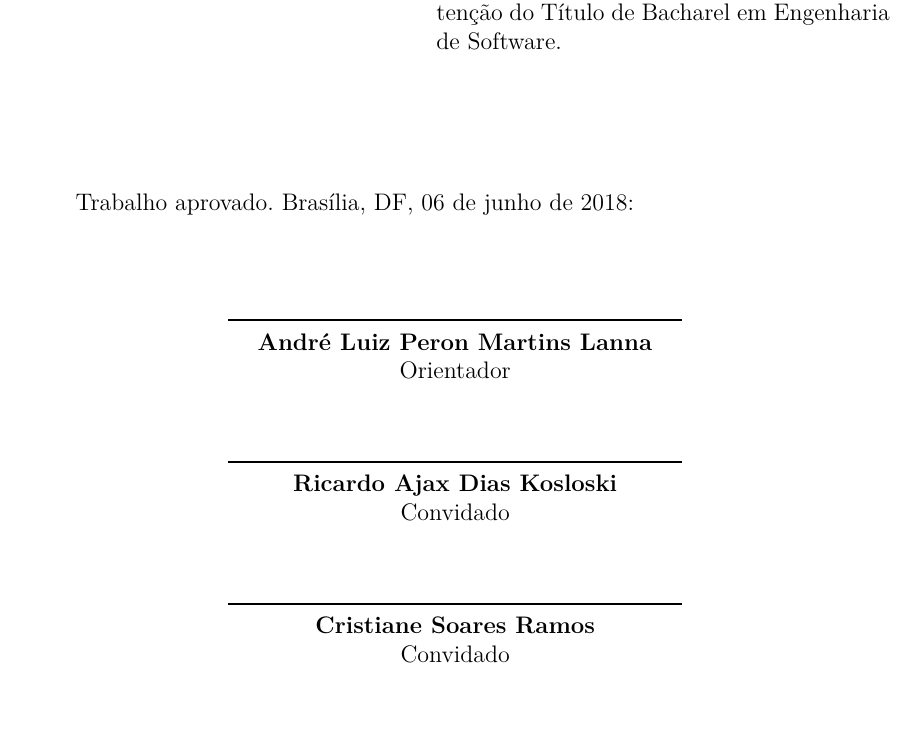
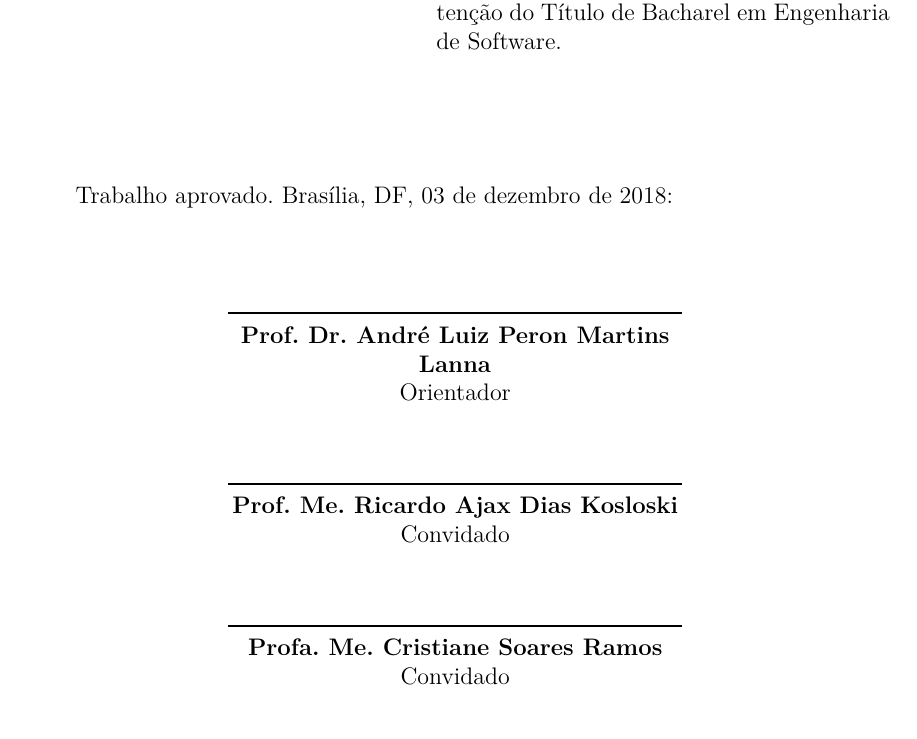
Before and after one commit to mateusmanuel/TCC, a LaTeX document (main.tex, which reads editaveis/informacoes.tex): part of page 5 of 32, cut so that both start at the same text. Compiled offline with pdfLaTeX.

Commit message:
Informaçoes da banca revistas

```diff
--- a/editaveis/informacoes.tex
+++ b/editaveis/informacoes.tex
@@ -9,12 +9,12 @@
 \palavraChaveDois{geração de dados}
 
 % Dados da orientacao
-\orientador{André Luiz Peron Martins Lanna}
+\orientador{Prof. Dr. André Luiz Peron Martins Lanna}
 
 % Dados para a ficha catalográfica
 \cdu{02:141:005.6}
 
 % Dados da aprovação do trabalho
-\dataDaAprovacao{06 de junho de 2018}
-\membroConvidadoUm{Ricardo Ajax Dias Kosloski}
-\membroConvidadoDois{Cristiane Soares Ramos}
+\dataDaAprovacao{03 de dezembro de 2018}
+\membroConvidadoUm{Prof. Me. Ricardo Ajax Dias Kosloski}
+\membroConvidadoDois{Profa. Me. Cristiane Soares Ramos}
```
